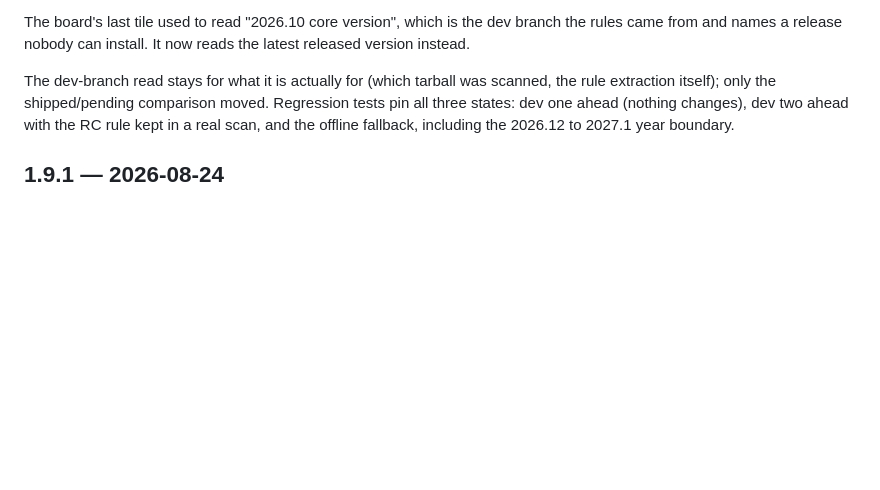
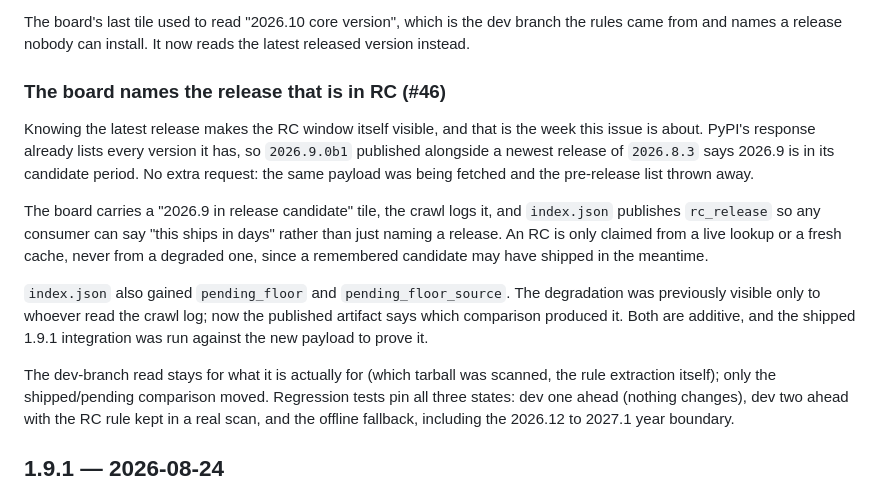
Before and after one commit to Booyaka101/hass-breakage-radar, a Markdown page: CHANGELOG.md, the part around the change. Rendered like a GitHub page; blank space fills up the shorter version.

```diff
--- a/CHANGELOG.md
+++ b/CHANGELOG.md
@@ -43,6 +43,25 @@ than dev minus one, so a long-dead cache can never make things worse.
 The board's last tile used to read "2026.10 core version", which is the dev
 branch the rules came from and names a release nobody can install. It now
 reads the latest released version instead.
+
+### The board names the release that is in RC (#46)
+
+Knowing the latest release makes the RC window itself visible, and that is the
+week this issue is about. PyPI's response already lists every version it has,
+so `2026.9.0b1` published alongside a newest release of `2026.8.3` says 2026.9
+is in its candidate period. No extra request: the same payload was being
+fetched and the pre-release list thrown away.
+
+The board carries a "2026.9 in release candidate" tile, the crawl logs it, and
+`index.json` publishes `rc_release` so any consumer can say "this ships in
+days" rather than just naming a release. An RC is only claimed from a live
+lookup or a fresh cache, never from a degraded one, since a remembered
+candidate may have shipped in the meantime.
+
+`index.json` also gained `pending_floor` and `pending_floor_source`. The
+degradation was previously visible only to whoever read the crawl log; now the
+published artifact says which comparison produced it. Both are additive, and
+the shipped 1.9.1 integration was run against the new payload to prove it.
 
 The dev-branch read stays for what it is actually for (which tarball was
 scanned, the rule extraction itself); only the shipped/pending comparison
```
Also changed, not shown: PROGRESS.md (+19 -0 lines), README.md (+12 -1 lines), images/board.png, 5 other files.
